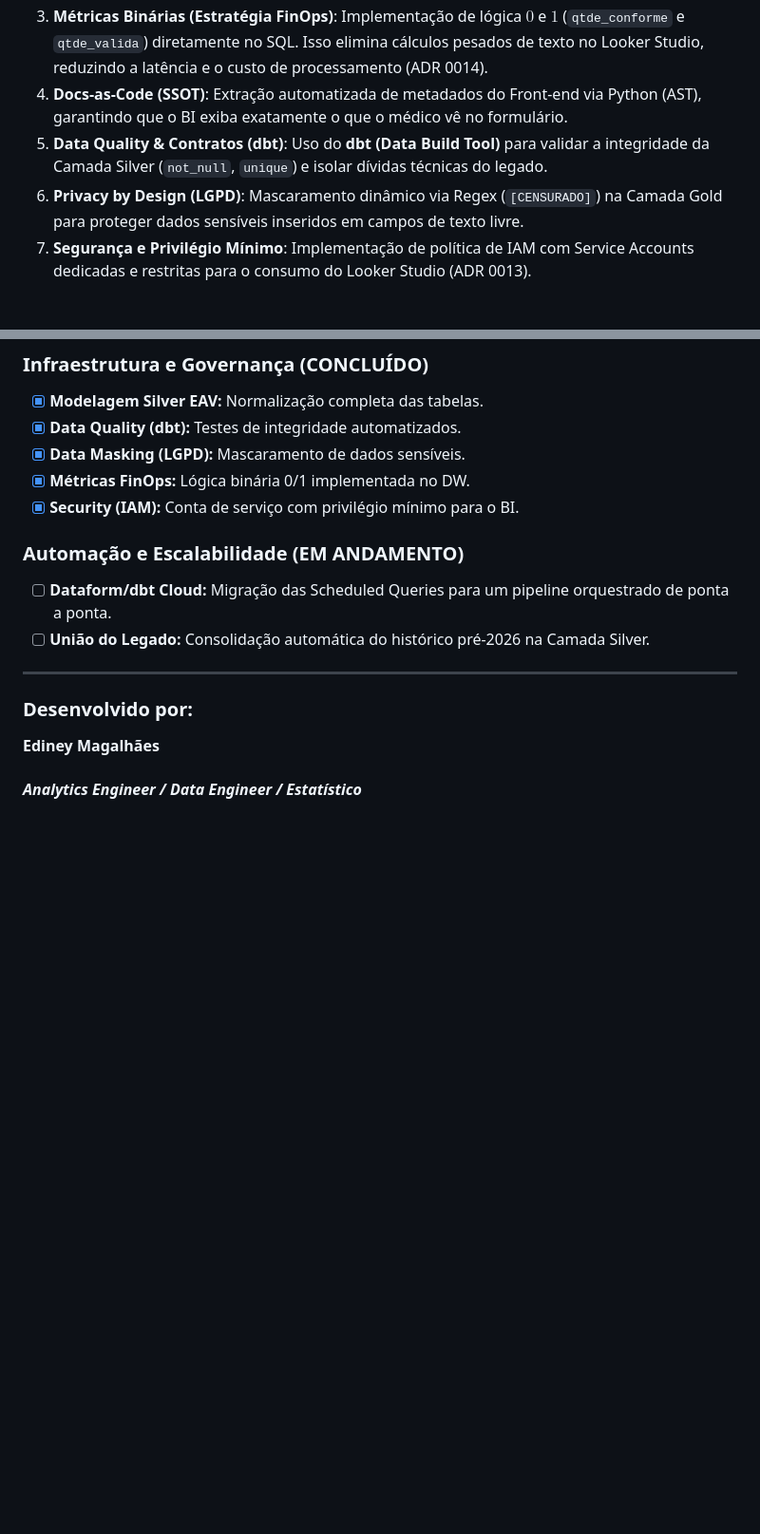
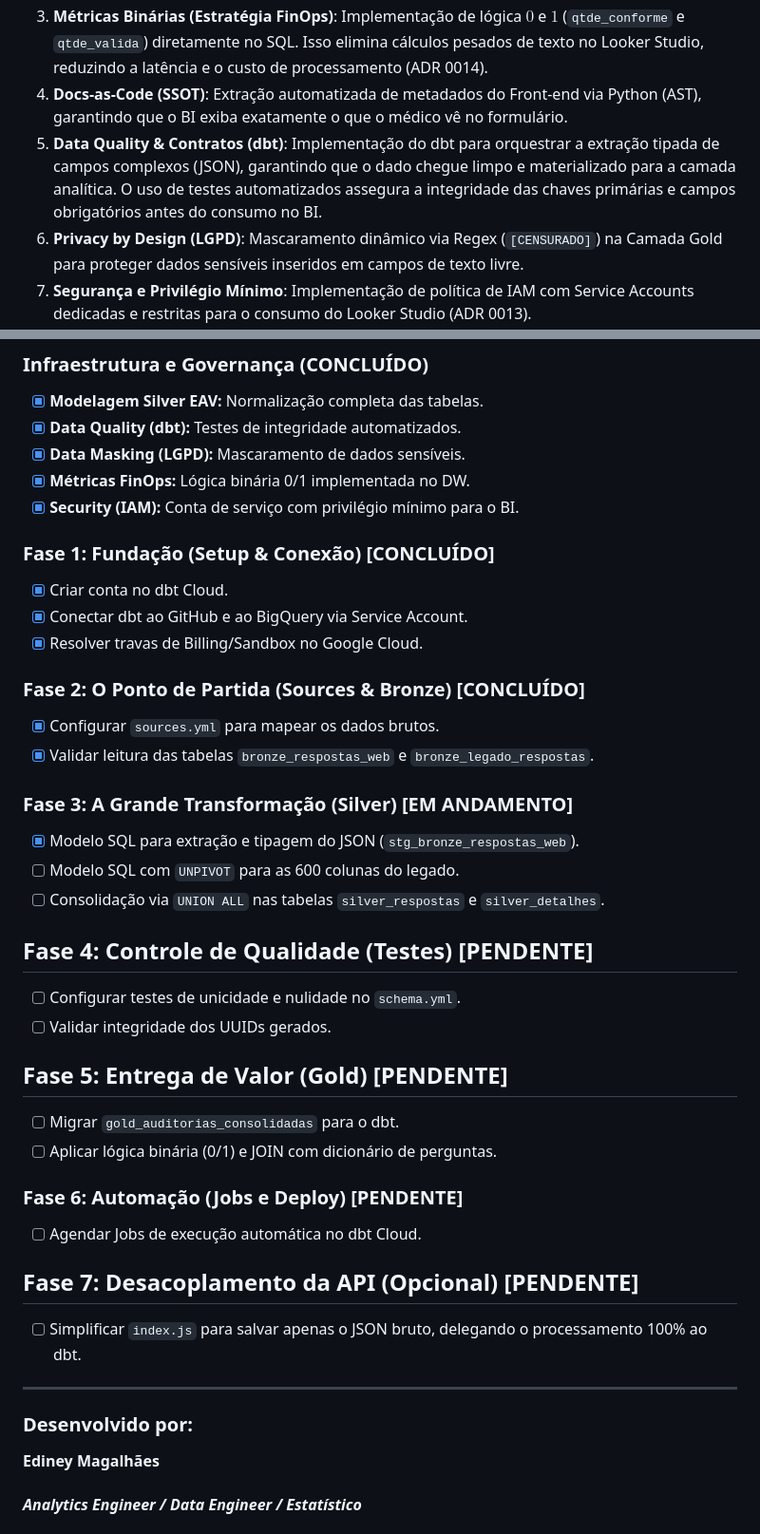
Before and after one commit to qualidadehsr-rgb/auditoria-de-prontuarios, a Markdown page: README.md, 2 parts joined by grey strips. Shown at 95% size. Rendered like a GitHub page; blank space fills up the shorter version.

Commit message:
docs: finaliza readme e guia de contribuição com regras de dbt

```diff
--- a/README.md
+++ b/README.md
@@ -79,7 +79,7 @@ graph TD
 2. **Modelagem EAV (Verticalização)**: Conversão de 600+ colunas horizontais em um modelo vertical. O banco cresce em linhas, permitindo novas perguntas sem alterar o schema (ADR 0005).
 3. **Métricas Binárias (Estratégia FinOps)**: Implementação de lógica $0$ e $1$ (`qtde_conforme` e `qtde_valida`) diretamente no SQL. Isso elimina cálculos pesados de texto no Looker Studio, reduzindo a latência e o custo de processamento (ADR 0014).
 4. **Docs-as-Code (SSOT)**: Extração automatizada de metadados do Front-end via Python (AST), garantindo que o BI exiba exatamente o que o médico vê no formulário.
-5. **Data Quality & Contratos (dbt)**: Uso do **dbt (Data Build Tool)** para validar a integridade da Camada Silver (`not_null`, `unique`) e isolar dívidas técnicas do legado.
+5. **Data Quality & Contratos (dbt)**: Implementação do dbt para orquestrar a extração tipada de campos complexos (JSON), garantindo que o dado chegue limpo e materializado para a camada analítica. O uso de testes automatizados assegura a integridade das chaves primárias e campos obrigatórios antes do consumo no BI.
 6. **Privacy by Design (LGPD)**: Mascaramento dinâmico via Regex (`[CENSURADO]`) na Camada Gold para proteger dados sensíveis inseridos em campos de texto livre.
 7. **Segurança e Privilégio Mínimo**: Implementação de política de IAM com Service Accounts dedicadas e restritas para o consumo do Looker Studio (ADR 0013).
 8. **Observabilidade**: API Node.js com logs estruturados em JSON e `request_id` para rastreio total do ciclo de vida do dado.
@@ -110,10 +110,27 @@ Este projeto utiliza **ADRs** para rastreabilidade técnica. Consulte a pasta `d
 - [x] **Data Masking (LGPD):** Mascaramento de dados sensíveis.
 - [x] **Métricas FinOps:** Lógica binária 0/1 implementada no DW.
 - [x] **Security (IAM):** Conta de serviço com privilégio mínimo para o BI.
-
-### Automação e Escalabilidade (EM ANDAMENTO)
-- [ ] **Dataform/dbt Cloud:** Migração das Scheduled Queries para um pipeline orquestrado de ponta a ponta.
-- [ ] **União do Legado:** Consolidação automática do histórico pré-2026 na Camada Silver.
+### Fase 1: Fundação (Setup & Conexão) [CONCLUÍDO]
+- [x] Criar conta no dbt Cloud.
+- [x] Conectar dbt ao GitHub e ao BigQuery via Service Account.
+- [x] Resolver travas de Billing/Sandbox no Google Cloud.
+### Fase 2: O Ponto de Partida (Sources & Bronze) [CONCLUÍDO]
+- [x] Configurar `sources.yml` para mapear os dados brutos.
+- [x] Validar leitura das tabelas `bronze_respostas_web` e `bronze_legado_respostas`.
+### Fase 3: A Grande Transformação (Silver) [EM ANDAMENTO]
+- [x] Modelo SQL para extração e tipagem do JSON (`stg_bronze_respostas_web`).
+- [ ] Modelo SQL com `UNPIVOT` para as 600 colunas do legado.
+- [ ] Consolidação via `UNION ALL` nas tabelas `silver_respostas` e `silver_detalhes`.
+## Fase 4: Controle de Qualidade (Testes) [PENDENTE]
+- [ ] Configurar testes de unicidade e nulidade no `schema.yml`.
+- [ ] Validar integridade dos UUIDs gerados.
+## Fase 5: Entrega de Valor (Gold) [PENDENTE]
+- [ ] Migrar `gold_auditorias_consolidadas` para o dbt.
+- [ ] Aplicar lógica binária (0/1) e JOIN com dicionário de perguntas.
+### Fase 6: Automação (Jobs e Deploy) [PENDENTE]
+- [ ] Agendar Jobs de execução automática no dbt Cloud.
+## Fase 7: Desacoplamento da API (Opcional) [PENDENTE]
+- [ ] Simplificar `index.js` para salvar apenas o JSON bruto, delegando o processamento 100% ao dbt.
 
 ---
 ### Desenvolvido por:
```
Also changed, not shown: other parts of README.md (+2 -2 lines), CONTRIBUTING.md (+2 -0 lines).
